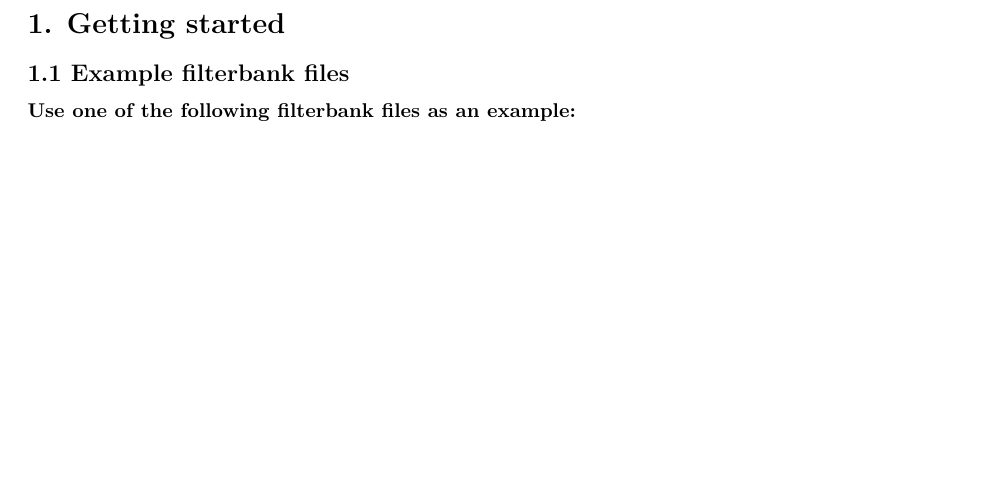
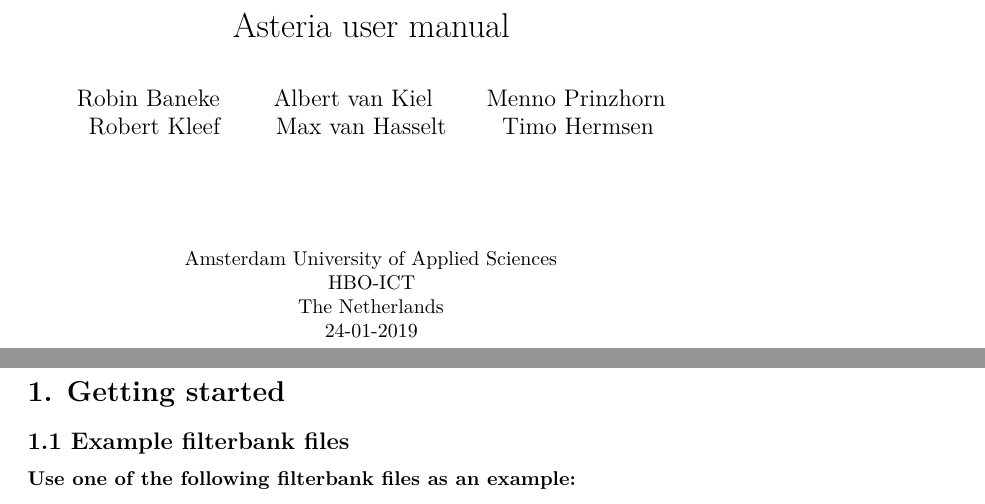
Before and after one commit to AUAS-Pulsar/Documentation, a LaTeX document (Manual/manual.tex): part of page 1 of 14 before the commit and two parts of pages 1 and 2 of 15 after it, the two joined at a grey line, cut at the place of the change, the shorter picture padded with empty space. Compiled offline with pdfLaTeX.

Commit message:
added titlepage

```diff
--- a/Manual/manual.tex
+++ b/Manual/manual.tex
@@ -24,6 +24,8 @@
 \PassOptionsToPackage{hyphens}{url} % url is loaded by hyperref
 \usepackage[unicode=true]{hyperref}
 \hypersetup{
+            pdftitle={Asteria user manual},
+            pdfauthor={Robin Baneke; Albert van Kiel; Menno Prinzhorn; Robert Kleef; Max van Hasselt; Timo Hermsen},
             pdfborder={0 0 0},
             breaklinks=true}
 \urlstyle{same}  % don't use monospace font for urls
@@ -94,9 +96,23 @@
 \makeatother
 
 
+\title{Asteria user manual}
+\author{Robin Baneke \and Albert van Kiel \and Menno Prinzhorn \and Robert Kleef \and Max van Hasselt \and Timo Hermsen}
 \date{}
 
 \begin{document}
+	\begin{titlepage}
+
+			\maketitle
+
+			\vspace{0.8cm}
+		\begin{center}
+			Amsterdam University of Applied Sciences\\
+			HBO-ICT\\
+			The Netherlands\\
+			24-01-2019
+		\end{center}
+	\end{titlepage}
 
 \section{1. Getting started}\label{getting-started}
 
```
Also changed, not shown: Manual/manual.pdf.
